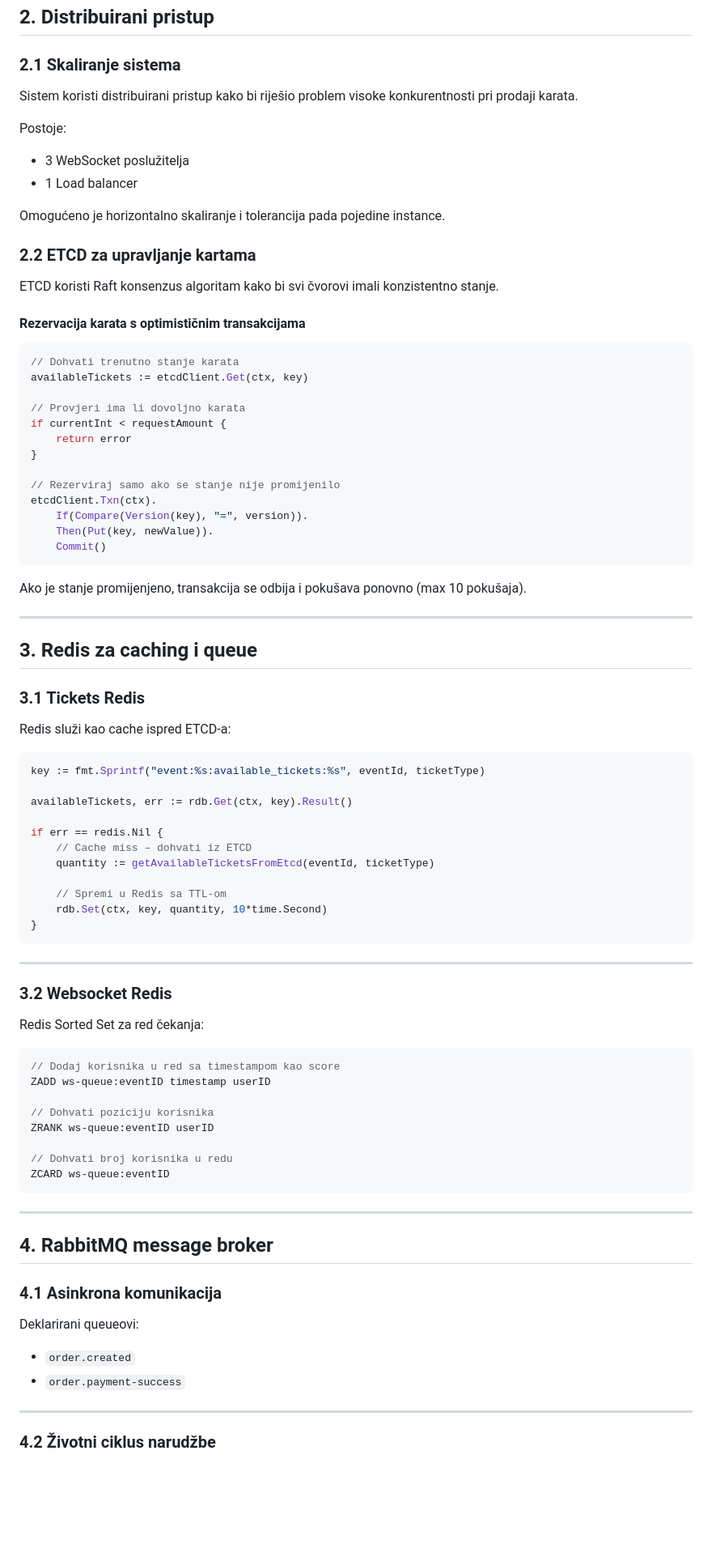
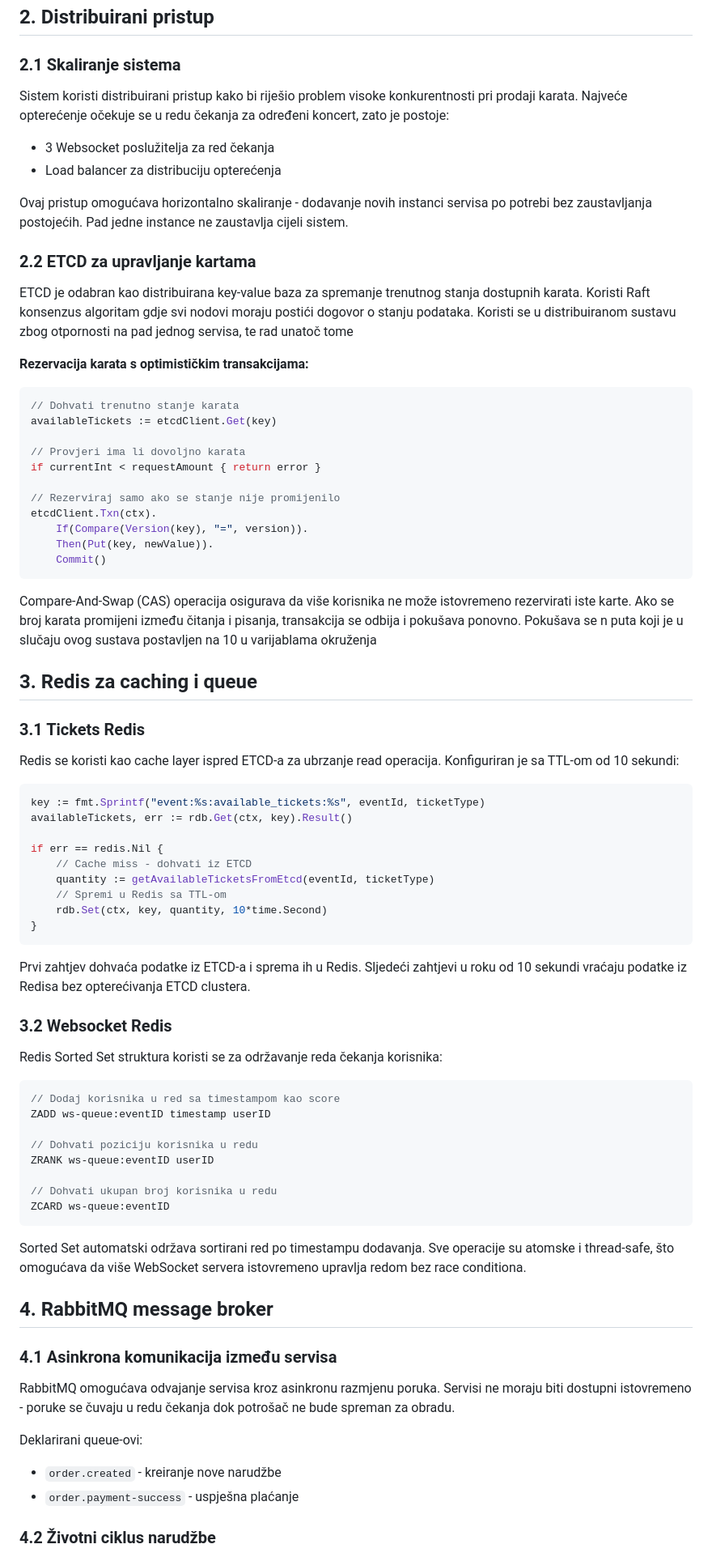
Before and after one commit to LeonLav77/Distributed-Ticketing-System, a Markdown page: README.md, the part around the change printed below. Shown: that part at 81% size. Drawn GitHub-style; blank space fills up the shorter version.

````diff
--- a/README.md
+++ b/README.md
@@ -29,29 +28,24 @@ Infrastruktura projekta napravljena je u mikroservisnom stilu. Čine ju 8 mikros
 
 ### **2.1 Skaliranje sistema**
 
-Sistem koristi distribuirani pristup kako bi riješio problem visoke konkurentnosti pri prodaji karata.
+Sistem koristi distribuirani pristup kako bi riješio problem visoke konkurentnosti pri prodaji karata. Najveće opterećenje očekuje se u redu čekanja za određeni koncert, zato je postoje:
 
-Postoje:
+* 3 Websocket poslužitelja za red čekanja
+* Load balancer za distribuciju opterećenja
 
-- 3 WebSocket poslužitelja
-- 1 Load balancer
-
-Omogućeno je horizontalno skaliranje i tolerancija pada pojedine instance.
+Ovaj pristup omogućava horizontalno skaliranje - dodavanje novih instanci servisa po potrebi bez zaustavljanja postojećih. Pad jedne instance ne zaustavlja cijeli sistem.
 
 ### **2.2 ETCD za upravljanje kartama**
 
-ETCD koristi Raft konsenzus algoritam kako bi svi čvorovi imali konzistentno stanje.
+ETCD je odabran kao distribuirana key-value baza za spremanje trenutnog stanja dostupnih karata. Koristi Raft konsenzus algoritam gdje svi nodovi moraju postići dogovor o stanju podataka. Koristi se u distribuiranom sustavu zbog otpornosti na pad jednog servisa, te rad unatoč tome
 
-#### **Rezervacija karata s optimističnim transakcijama**
-
+**Rezervacija karata s optimističkim transakcijama:**
 ```go
 // Dohvati trenutno stanje karata
-availableTickets := etcdClient.Get(ctx, key)
+availableTickets := etcdClient.Get(key)
 
 // Provjeri ima li dovoljno karata
-if currentInt < requestAmount {
-    return error
-}
+if currentInt < requestAmount { return error }
 
 // Rezerviraj samo ako se stanje nije promijenilo
 etcdClient.Txn(ctx).
@@ -60,59 +54,53 @@ etcdClient.Txn(ctx).
     Commit()
 ```
 
-Ako je stanje promijenjeno, transakcija se odbija i pokušava ponovno (max 10 pokušaja).
-
----
+Compare-And-Swap (CAS) operacija osigurava da više korisnika ne može istovremeno rezervirati iste karte. Ako se broj karata promijeni između čitanja i pisanja, transakcija se odbija i pokušava ponovno. Pokušava se n puta koji je u slučaju ovog sustava postavljen na 10 u varijablama okruženja
 
 ## **3. Redis za caching i queue**
 
 ### **3.1 Tickets Redis**
 
-Redis služi kao cache ispred ETCD-a:
-
+Redis se koristi kao cache layer ispred ETCD-a za ubrzanje read operacija. Konfiguriran je sa TTL-om od 10 sekundi:
 ```go
 key := fmt.Sprintf("event:%s:available_tickets:%s", eventId, ticketType)
-
 availableTickets, err := rdb.Get(ctx, key).Result()
 
 if err == redis.Nil {
-    // Cache miss – dohvati iz ETCD
+    // Cache miss - dohvati iz ETCD
     quantity := getAvailableTicketsFromEtcd(eventId, ticketType)
-
     // Spremi u Redis sa TTL-om
     rdb.Set(ctx, key, quantity, 10*time.Second)
 }
 ```
 
----
+Prvi zahtjev dohvaća podatke iz ETCD-a i sprema ih u Redis. Sljedeći zahtjevi u roku od 10 sekundi vraćaju podatke iz Redisa bez opterećivanja ETCD clustera.
 
 ### **3.2 Websocket Redis**
 
-Redis Sorted Set za red čekanja:
-
+Redis Sorted Set struktura koristi se za održavanje reda čekanja korisnika:
 ```go
 // Dodaj korisnika u red sa timestampom kao score
 ZADD ws-queue:eventID timestamp userID
 
-// Dohvati poziciju korisnika
+// Dohvati poziciju korisnika u redu
 ZRANK ws-queue:eventID userID
 
-// Dohvati broj korisnika u redu
+// Dohvati ukupan broj korisnika u redu
 ZCARD ws-queue:eventID
 ```
 
----
+Sorted Set automatski održava sortirani red po timestampu dodavanja. Sve operacije su atomske i thread-safe, što omogućava da više WebSocket servera istovremeno upravlja redom bez race conditiona.
 
 ## **4. RabbitMQ message broker**
 
-### **4.1 Asinkrona komunikacija**
+### **4.1 Asinkrona komunikacija između servisa**
 
-Deklarirani queueovi:
+RabbitMQ omogućava odvajanje servisa kroz asinkronu razmjenu poruka. Servisi ne moraju biti dostupni istovremeno - poruke se čuvaju u redu čekanja dok potrošač ne bude spreman za obradu.
 
-- `order.created`
-- `order.payment-success`
+Deklarirani queue-ovi:
 
----
+- `order.created` - kreiranje nove narudžbe
+- `order.payment-success` - uspješna plaćanje
 
 ### **4.2 Životni ciklus narudžbe**
 
````
Also changed, not shown: other parts of README.md (+118 -64 lines).
